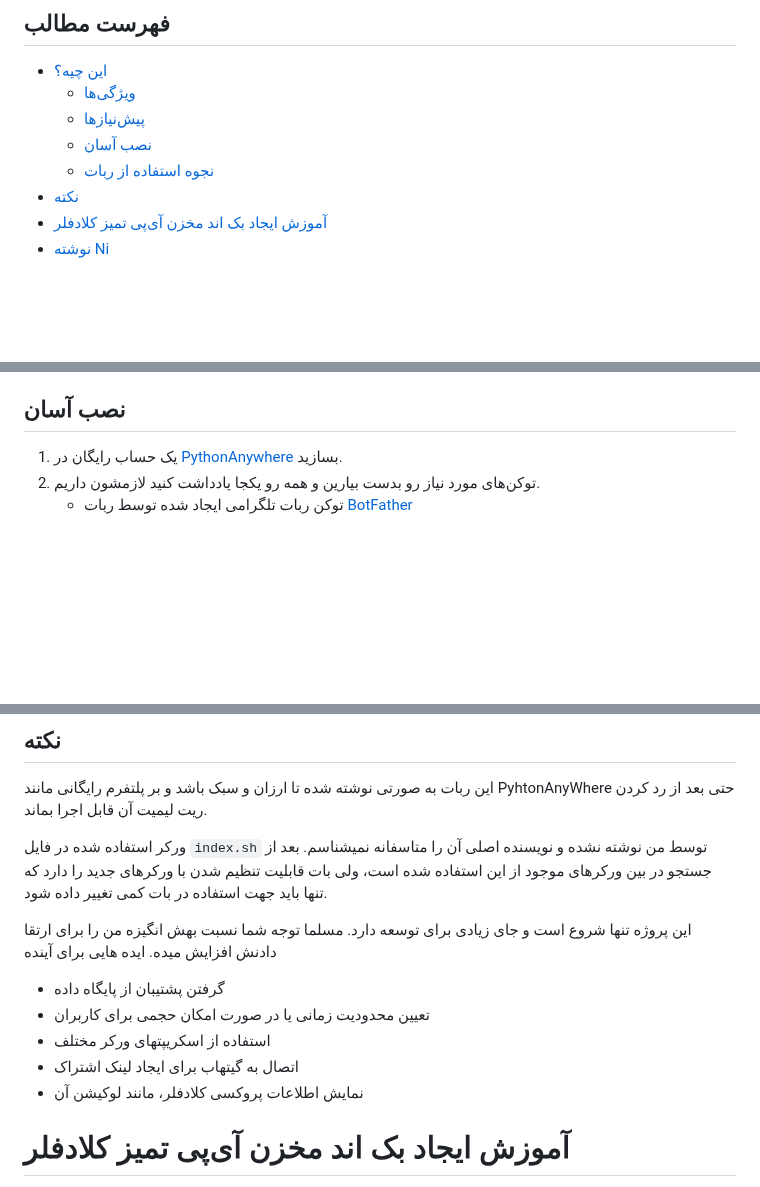
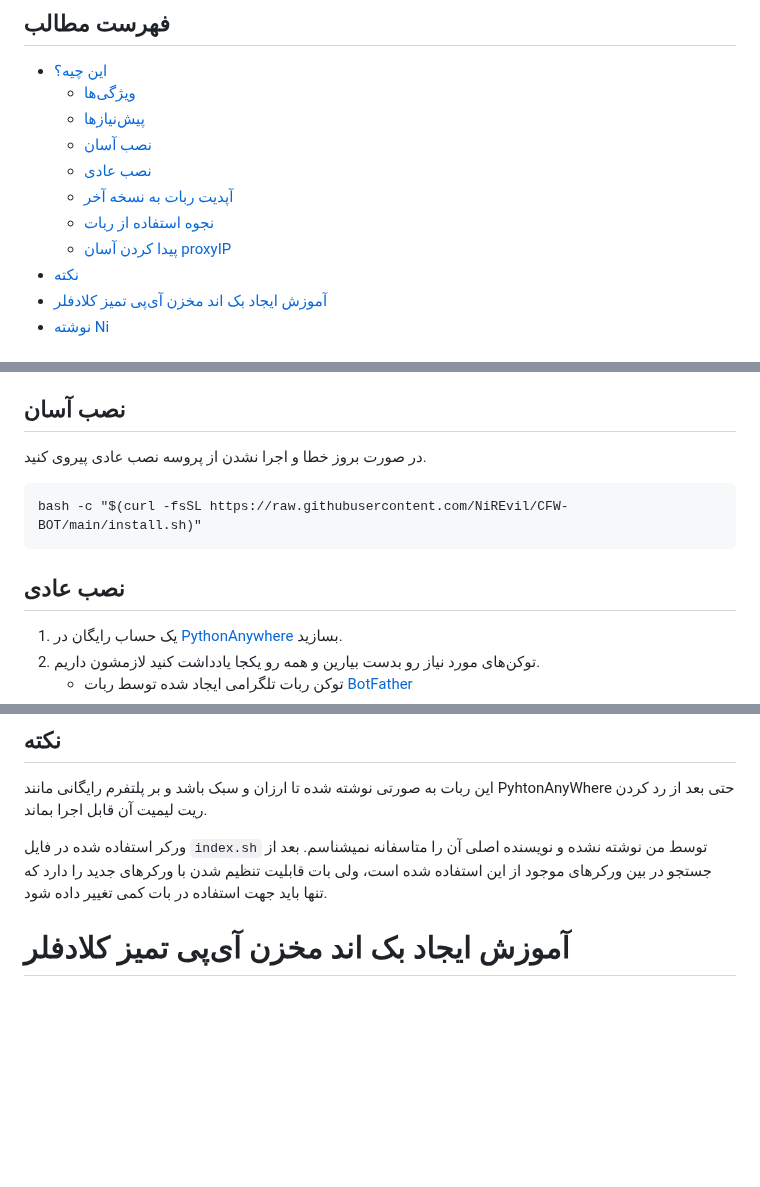
Before and after one commit to lzhsterling/CFW-BOT, a Markdown page: README.md, 3 parts joined by grey strips. Rendered like a GitHub page; blank space fills up the shorter version.

```diff
--- a/README.md
+++ b/README.md
@@ -28,7 +28,10 @@
   - [ویژگی‌ها](#ویژگی‌ها)
   - [پیش‌نیازها](#پیش‌نیازها)
   - [نصب آسان](#نصب-آسان)
+  - [نصب عادی](#نصب_عادی)
+  - [آپدیت ربات به نسخه آخر](#آپدیت_ربات_به_نسخه_آخر)
   - [نجوه استفاده از ربات](#نحوه-استفاده-از-ربات)
+  - [پیدا کردن آسان proxyIP](#پیدا_کردن_آسان_ProxyIP)
 - [نکته](#نکته)
 - [آموزش ایجاد بک اند مخزن آی‌پی تمیز کلادفلر](#آموزش-ایجاد-بک-اند-مخزن-آی‌پی-تمیز-کلادفلر)
 - [نوشته Ni](#نوشته-Ni)
@@ -67,6 +69,11 @@
 - آی دی عددی اکانت تلگرامی که می‌خواهید از ربات بر روی اون اکانتتون استفاده کنید (ربات فقط برای اکانت ارائه شده کار خواهد کرد)
 
 ## نصب آسان
+در صورت بروز خطا و اجرا نشدن از پروسه نصب عادی پیروی کنید.
+
+    bash -c "$(curl -fsSL https://raw.githubusercontent.com/NiREvil/CFW-BOT/main/install.sh)"
+
+## نصب عادی
 1. یک حساب رایگان در [PythonAnywhere](https://www.pythonanywhere.com) بسازید.
 2. توکن‌های مورد نیاز رو بدست بیارین و همه رو یکجا یادداشت کنید لازمشون داریم.
    - توکن ربات تلگرامی ایجاد شده توسط ربات [BotFather](https://t.me/BotFather)
@@ -121,13 +150,6 @@ cd CFW-BOT
 ورکر استفاده شده در فایل `index.sh` توسط من نوشته نشده و نویسنده اصلی آن را متاسفانه نمیشناسم. بعد از جستجو در بین ورکرهای موجود از این استفاده شده است، ولی بات قابلیت تنظیم شدن با ورکرهای جدید را دارد که تنها باید
 جهت استفاده در بات کمی تغییر داده شود.
 
-این پروژه تنها شروع است و جای زیادی برای توسعه دارد. مسلما توجه شما نسبت بهش انگیزه من را برای ارتقا دادنش افزایش میده.
-ایده هایی برای آینده
-- گرفتن پشتیبان از پایگاه داده
-- تعیین محدودیت زمانی یا در صورت امکان حجمی برای کاربران
-- استفاده از اسکریپتهای ورکر مختلف
-- اتصال به گیتهاب برای ایجاد لینک اشتراک
-- نمایش اطلاعات پروکسی کلادفلر، مانند لوکیشن آن
 
 # آموزش ایجاد بک اند مخزن آی‌پی تمیز کلادفلر
 
```
Also changed, not shown: other parts of README.md (+30 -9 lines).
